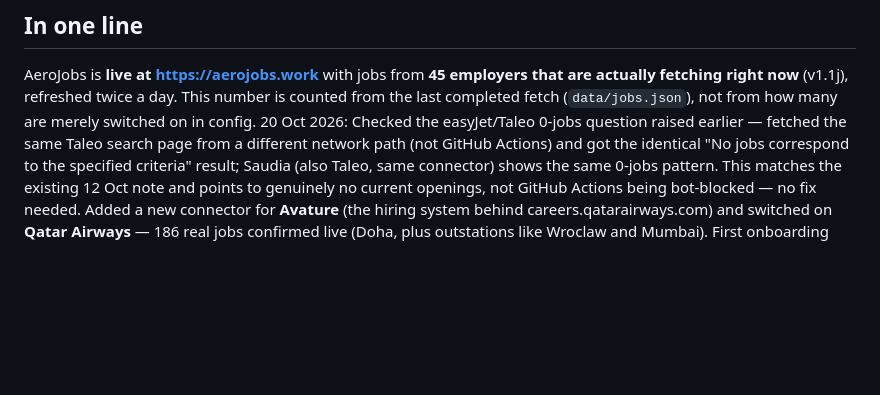
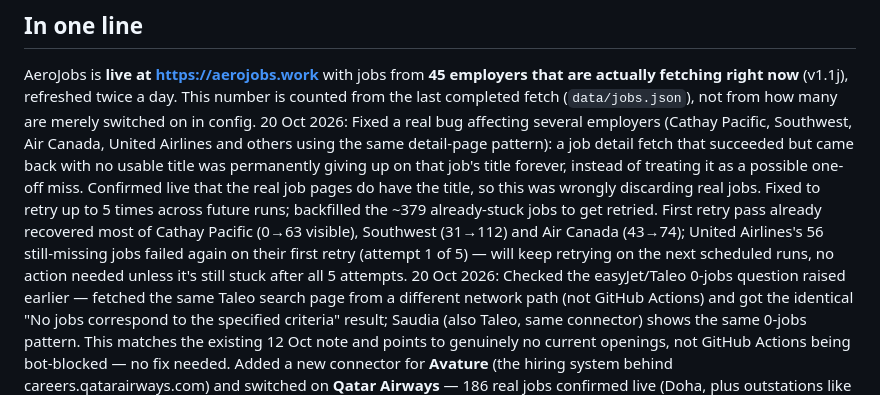
Before and after one commit to ankgta/aerojobs, a Markdown page: docs/STATUS.md, the part around the change. Drawn GitHub-style; blank space fills up the shorter version.

Commit message:
Record the detail-fetch retry fix and its first-pass results in STATUS
Co-Authored-By: Claude Sonnet 5 <noreply@anthropic.com>
Claude-Session: https://claude.ai/code/session_01H8YACxWhDXxoFCy81oCVK7

```diff
--- a/docs/STATUS.md
+++ b/docs/STATUS.md
@@ -5,6 +5,15 @@ Last updated: 20 October 2026, 07:10 UTC (Qatar Airways added via new Avature co
 ## In one line
 
 AeroJobs is **live at https://aerojobs.work** with jobs from **45 employers that are actually fetching right now** (v1.1j), refreshed twice a day. This number is counted from the last completed fetch (`data/jobs.json`), not from how many are merely switched on in config.
+20 Oct 2026: Fixed a real bug affecting several employers (Cathay Pacific, Southwest, Air Canada, United
+Airlines and others using the same detail-page pattern): a job detail fetch that succeeded but came back
+with no usable title was permanently giving up on that job's title forever, instead of treating it as a
+possible one-off miss. Confirmed live that the real job pages do have the title, so this was wrongly
+discarding real jobs. Fixed to retry up to 5 times across future runs; backfilled the ~379 already-stuck
+jobs to get retried. First retry pass already recovered most of Cathay Pacific (0→63 visible), Southwest
+(31→112) and Air Canada (43→74); United Airlines's 56 still-missing jobs failed again on their first retry
+(attempt 1 of 5) — will keep retrying on the next scheduled runs, no action needed unless it's still stuck
+after all 5 attempts.
 20 Oct 2026: Checked the easyJet/Taleo 0-jobs question raised earlier — fetched the same Taleo search page
 from a different network path (not GitHub Actions) and got the identical "No jobs correspond to the
 specified criteria" result; Saudia (also Taleo, same connector) shows the same 0-jobs pattern. This matches
```
